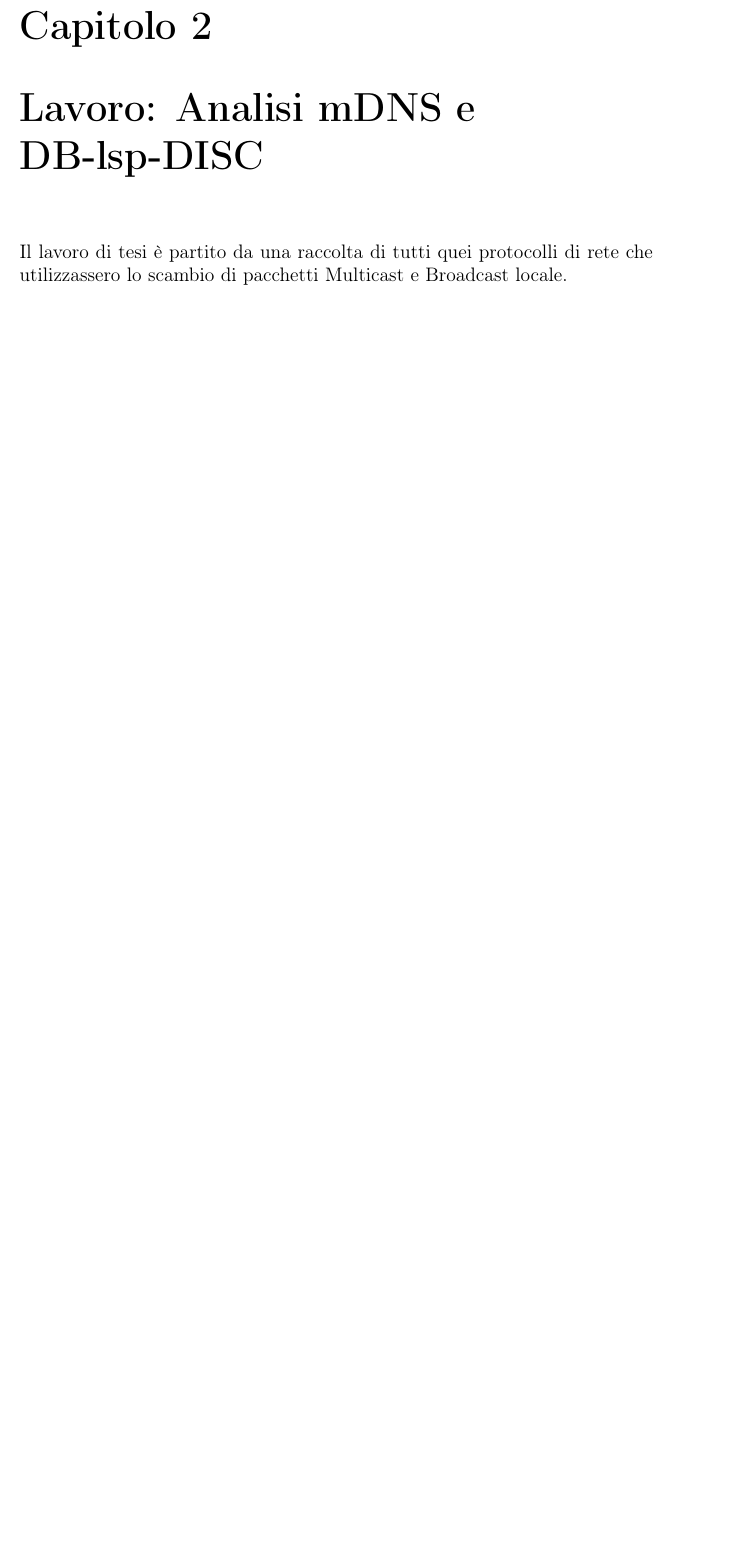
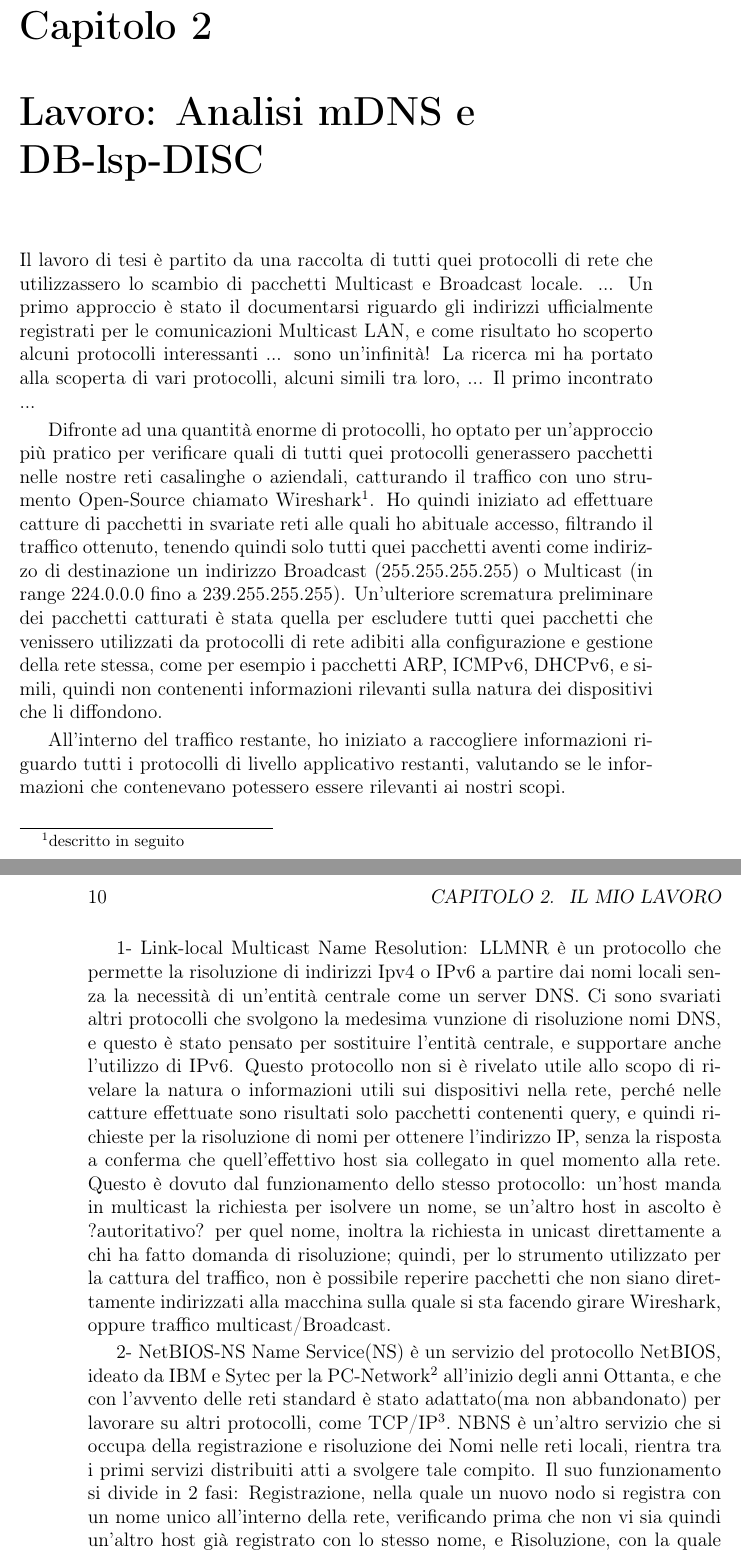
Before and after one commit to LavoriPersonali/Tesi_tri, a LaTeX book (TestoTesi.tex): part of page 9 of 17 before the commit and two parts of pages 9 and 10 of 19 after it, the two joined at a grey line, cut so that both start at the same text, the shorter picture padded with empty space. Compiled offline with pdfLaTeX; the source files are stored in an older character set and shown here as Unicode.

Commit message:
cap2
da fare il 2.3

```diff
--- a/TestoTesi.tex
+++ b/TestoTesi.tex
@@ -53,4 +53,19 @@
 	Come risultato di tale studio, è stato implementato uno strumento per l'analisi automatica di una rete locale, in grado di fornire informazioni più o meno dettagliate riguardo la topologia della rete, alla quale si ha libero accesso, e quindi identificando tutti quei dispositivi che annunciano e offrono servizi al suo interno: Dispositivi Mobili, Stampanti, Workstation di vario genere e Media-devices.
 
 	\chapter[Il mio Lavoro]{Lavoro: Analisi mDNS e DB-lsp-DISC}
-	Il lavoro di tesi è partito da una raccolta di tutti quei protocolli di rete che utilizzassero lo scambio di pacchetti Multicast e Broadcast locale.
+	Il lavoro di tesi è partito da una raccolta di tutti quei protocolli di rete che utilizzassero lo scambio di pacchetti Multicast e Broadcast locale. ...
+	Un primo approccio è stato il documentarsi riguardo gli indirizzi ufficialmente registrati per le comunicazioni Multicast LAN, e come risultato ho scoperto alcuni protocolli interessanti ... sono un'infinità!
+	La ricerca mi ha portato alla scoperta di vari protocolli, alcuni simili tra loro, ...
+	Il primo incontrato ...
+
+	Difronte ad una quantità enorme di protocolli, ho optato per un'approccio più pratico per verificare quali di tutti quei protocolli generassero pacchetti nelle nostre reti casalinghe o aziendali, catturando il traffico con uno strumento Open-Source chiamato Wireshark\footnote{descritto in seguito}. Ho quindi iniziato ad effettuare catture di pacchetti in svariate reti alle quali ho abituale accesso, filtrando il traffico ottenuto, tenendo quindi solo tutti quei pacchetti aventi come indirizzo di destinazione un indirizzo Broadcast (255.255.255.255) o Multicast (in range 224.0.0.0 fino a 239.255.255.255).
+	Un'ulteriore scrematura preliminare dei pacchetti catturati è stata quella per escludere tutti quei pacchetti che venissero utilizzati da protocolli di rete adibiti alla configurazione e gestione della rete stessa, come per esempio i pacchetti ARP, ICMPv6, DHCPv6, e simili, quindi non contenenti informazioni rilevanti sulla natura dei dispositivi che li diffondono.
+
+	All'interno del traffico restante, ho iniziato a raccogliere informazioni riguardo tutti i protocolli di livello applicativo restanti, valutando se le informazioni che contenevano potessero essere rilevanti ai nostri scopi.
+
+	1- Link-local Multicast Name Resolution:
+	LLMNR è un protocollo che permette la risoluzione di indirizzi Ipv4 o IPv6 a partire dai nomi locali senza la necessità di un'entità centrale come un server DNS. Ci sono svariati altri protocolli che svolgono la medesima vunzione di risoluzione nomi DNS, e questo è stato pensato per sostituire l'entità centrale, e supportare anche l'utilizzo di IPv6.
+	Questo protocollo non si è rivelato utile allo scopo di rivelare la natura o informazioni utili sui dispositivi nella rete, perché nelle catture effettuate sono risultati solo pacchetti contenenti query, e quindi richieste per la risoluzione di nomi per ottenere l'indirizzo IP, senza la risposta a conferma che quell'effettivo host sia collegato in quel momento alla rete. Questo è dovuto dal funzionamento dello stesso protocollo: un'host manda in multicast la richiesta per isolvere un nome, se un'altro host in ascolto è ?autoritativo? per quel nome, inoltra la richiesta in unicast direttamente a chi ha fatto domanda di risoluzione; quindi, per lo strumento utilizzato per la cattura del traffico, non è possibile reperire pacchetti che non siano direttamente indirizzati alla macchina sulla quale si sta facendo girare Wireshark, oppure traffico multicast/Broadcast.
+
+	2- NetBIOS-NS
+	Name Service(NS) è un servizio del protocollo NetBIOS, ideato da IBM e Sytec per la PC-Network\footnote{Tipo di rete locale} all'inizio degli anni Ottanta, e che con l'avvento delle reti standard è stato adattato(ma non abbandonato) per lavorare su altri protocolli, come TCP/IP\footnote{chiamato anche NBT o NetBT}. NBNS è un'altro servizio che si occupa della registrazione e risoluzione dei Nomi nelle reti locali, rientra tra i primi servizi distribuiti atti a svolgere tale compito. Il suo funzionamento si divide in 2 fasi: Registrazione, nella quale un nuovo nodo si registra con un nome unico all'interno della rete, verificando prima che non vi sia quindi un'altro host già registrato con lo stesso nome, e Risoluzione, con la quale un nodo della rete richiede un indirizzo IP a partire da un nome simbolico locale.
```
Also changed, not shown: TestoTesi.pdf, TestoTesi.tex (12 more changed lines), 4 other files.
